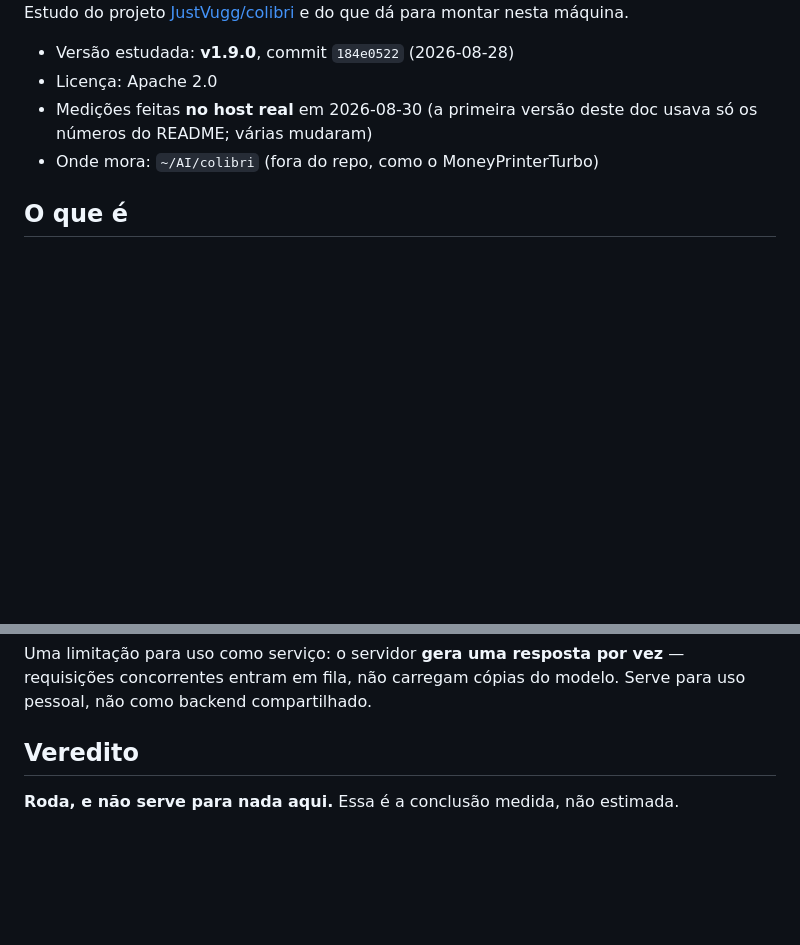
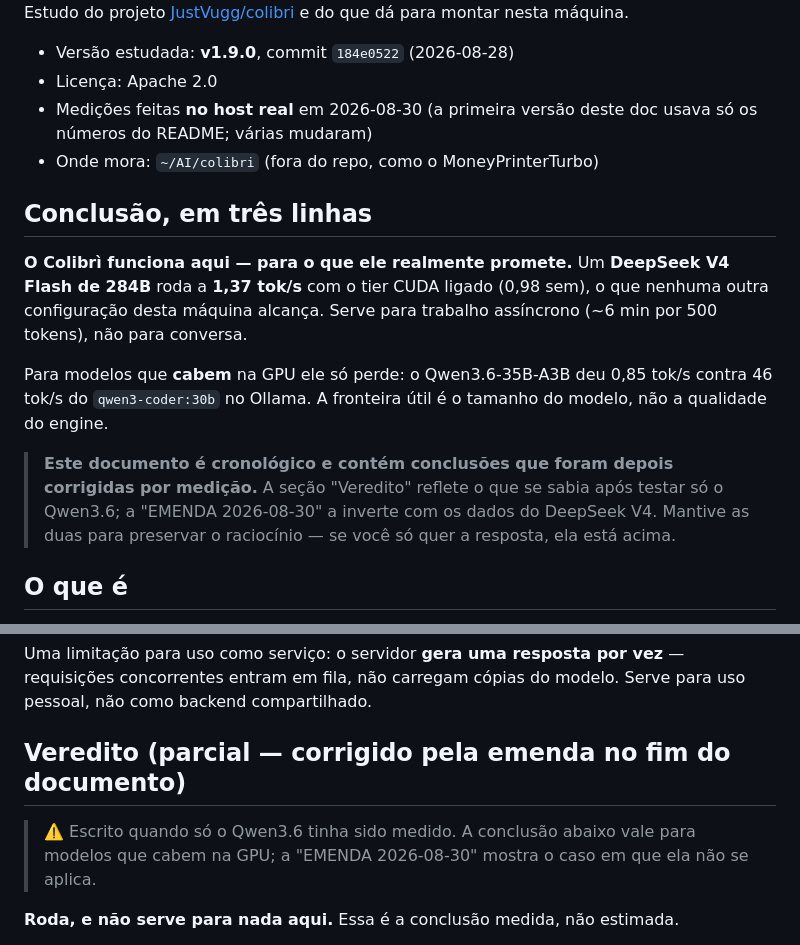
Before and after one commit to fabianobr/homelab-ai, a Markdown page: docs/colibri.md, 2 parts joined by grey strips. Drawn GitHub-style; blank space fills up the shorter version.

Commit message:
docs(colibri): conclusão no topo e marca o veredito parcial como corrigido
O doc virou cronológico e passou a se contradizer na ordem de leitura: a seção
Veredito diz 'não serve aqui' e a emenda, 80 linhas depois, inverte. Quem
lesse de cima para baixo levaria a resposta errada.

Adiciona a conclusão final em três linhas logo no cabeçalho e marca a seção
Veredito como parcial, apontando para a emenda. Mantém as duas porque a
trajetória - previsão errada, medição, correção - é parte do valor do doc.

Co-Authored-By: Claude Opus 5 <noreply@anthropic.com>

```diff
--- a/docs/colibri.md
+++ b/docs/colibri.md
@@ -8,6 +8,23 @@ montar nesta máquina.
 - Medições feitas **no host real** em 2026-08-30 (a primeira versão deste doc usava só os
   números do README; várias mudaram)
 - Onde mora: `~/AI/colibri` (fora do repo, como o MoneyPrinterTurbo)
+
+## Conclusão, em três linhas
+
+**O Colibrì funciona aqui — para o que ele realmente promete.** Um **DeepSeek V4 Flash de
+284B** roda a **1,37 tok/s** com o tier CUDA ligado (0,98 sem), o que nenhuma outra
+configuração desta máquina alcança. Serve para trabalho assíncrono (~6 min por 500 tokens),
+não para conversa.
+
+Para modelos que **cabem** na GPU ele só perde: o Qwen3.6-35B-A3B deu 0,85 tok/s contra
+46 tok/s do `qwen3-coder:30b` no Ollama. A fronteira útil é o tamanho do modelo, não a
+qualidade do engine.
+
+> **Este documento é cronológico e contém conclusões que foram depois corrigidas por
+> medição.** A seção "Veredito" reflete o que se sabia após testar só o Qwen3.6; a
+> "EMENDA 2026-08-30" a inverte com os dados do DeepSeek V4. Mantive as duas para preservar
+> o raciocínio — se você só quer a resposta, ela está acima.
+
 
 ## O que é
 
@@ -218,7 +235,10 @@ Uma limitação para uso como serviço: o servidor **gera uma resposta por vez**
 concorrentes entram em fila, não carregam cópias do modelo. Serve para uso pessoal, não como
 backend compartilhado.
 
-## Veredito
+## Veredito (parcial — corrigido pela emenda no fim do documento)
+
+> ⚠️ Escrito quando só o Qwen3.6 tinha sido medido. A conclusão abaixo vale para modelos que
+> cabem na GPU; a "EMENDA 2026-08-30" mostra o caso em que ela não se aplica.
 
 **Roda, e não serve para nada aqui.** Essa é a conclusão medida, não estimada.
 
```
